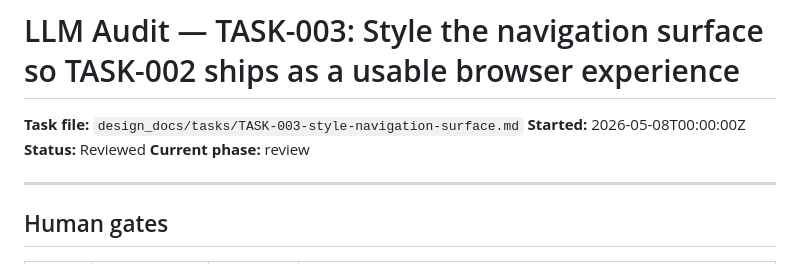
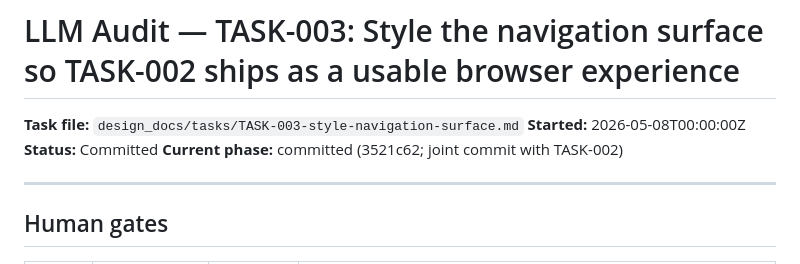
Before and after one commit to yeevon/restructured-dsa, a Markdown page: design_docs/audit/TASK-003-style-navigation-surface.md, the part around the change. Rendered like a GitHub page.

```diff
--- a/design_docs/audit/TASK-003-style-navigation-surface.md
+++ b/design_docs/audit/TASK-003-style-navigation-surface.md
@@ -2,8 +2,8 @@
 
 **Task file:** `design_docs/tasks/TASK-003-style-navigation-surface.md`
 **Started:** 2026-05-08T00:00:00Z
-**Status:** Reviewed
-**Current phase:** review
+**Status:** Committed
+**Current phase:** committed (3521c62; joint commit with TASK-002)
 
 ---
 
```
Also changed, not shown: design_docs/audit/TASK-002-chapter-navigation-grouped-by-designation.md (+15 -2 lines).
